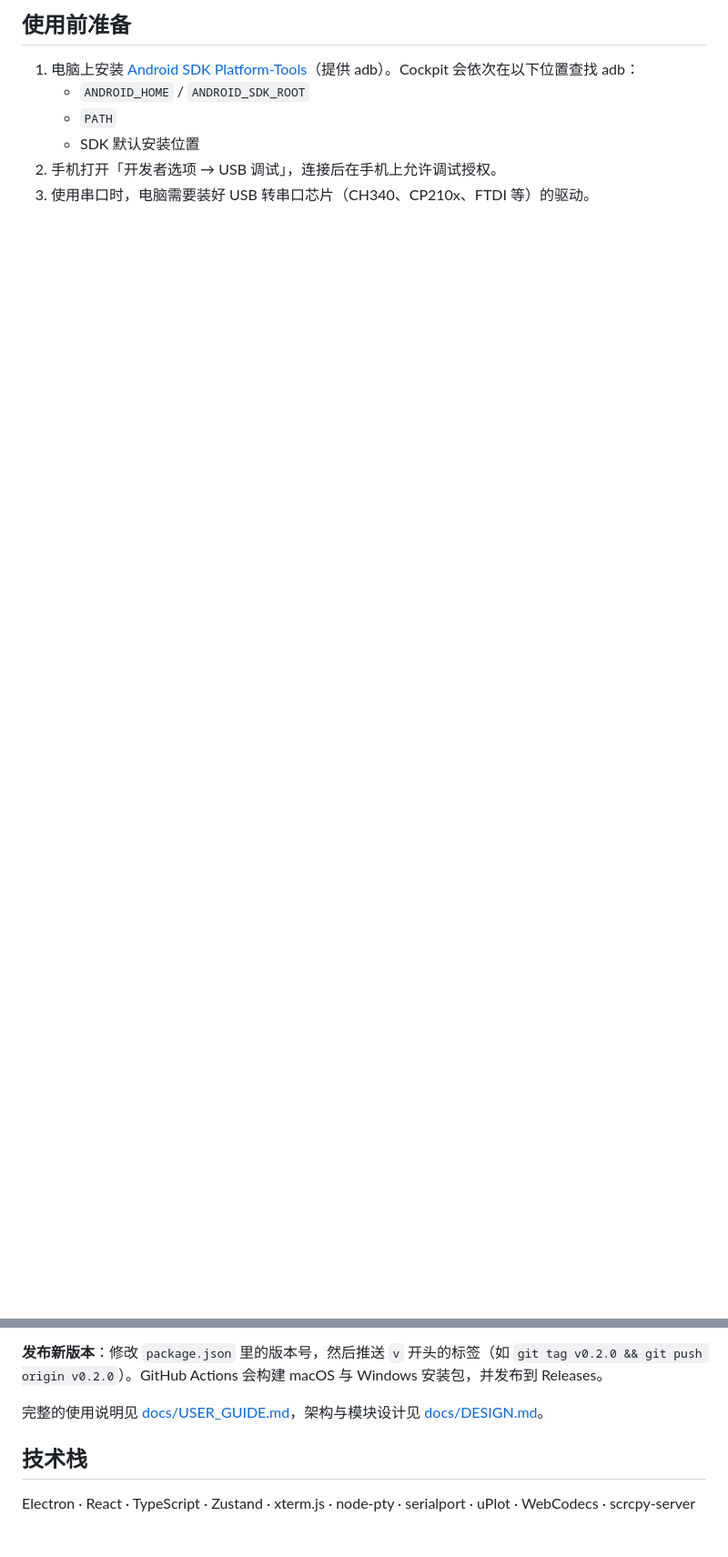
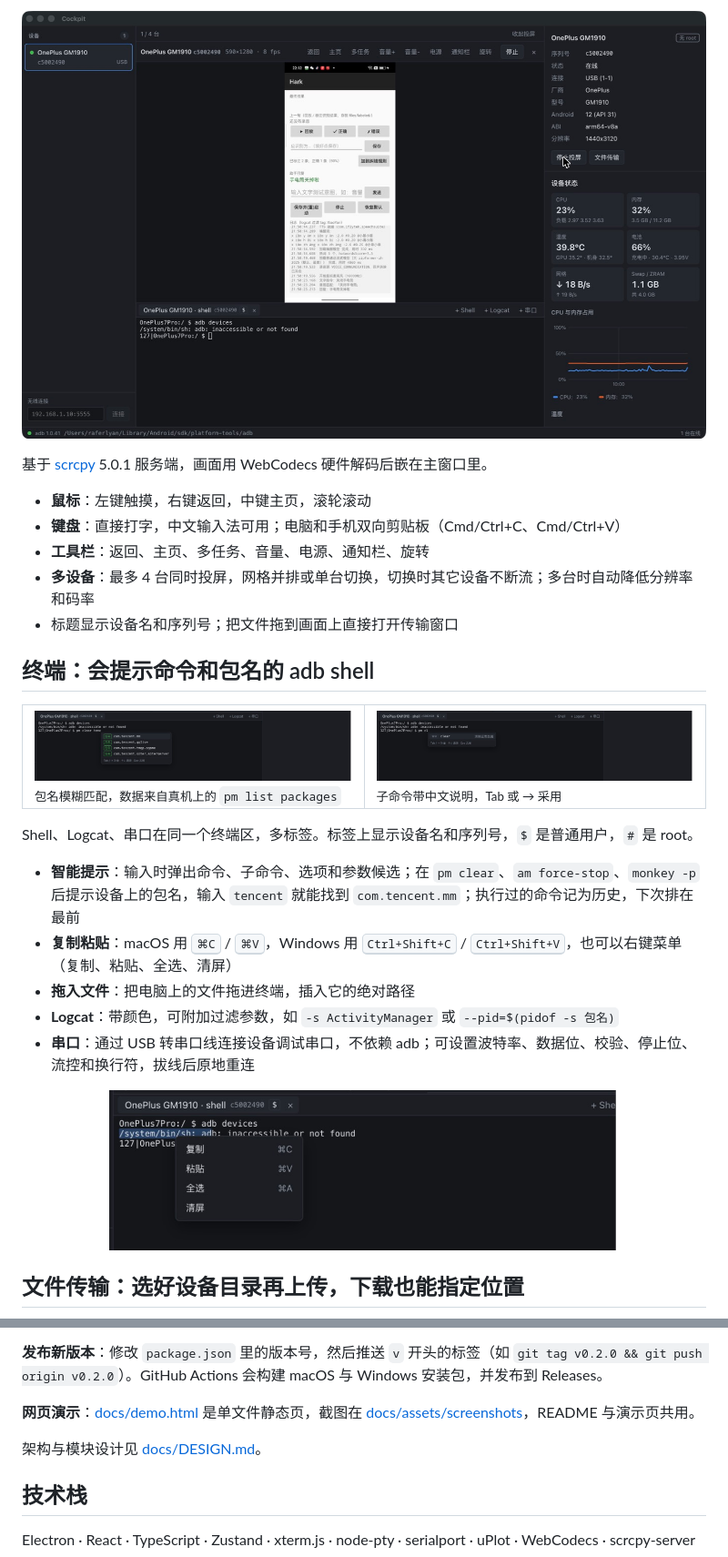
Before and after one commit to raferlyan/CockPit, a Markdown page: README.md, 2 parts joined by grey strips. Shown at 91% size. GitHub-like rendering; pictures changed too: docs/assets/screenshots/context-menu.jpg (added), docs/assets/screenshots/mirror.jpg (added), docs/assets/screenshots/suggest-command.jpg (added); blank space fills up the shorter version.

Commit message:
README 改为产品演示形式，新增网页演示页
- README 按产品页组织：对比表、界面说明、各功能配真机截图、三步上手
- 新增 docs/demo.html 单文件演示页（含可试玩的命令智能提示），截图放在 docs/assets/screenshots 与 README 共用

Co-Authored-By: Claude Opus 5.5 <noreply@anthropic.com>

```diff
--- a/README.md
+++ b/README.md
@@ -61,9 +57,36 @@
 
-## 使用前准备
+<p align="center">
+  <img src="docs/assets/screenshots/mirror.jpg" alt="投屏视图：中间是手机画面和操控工具栏，右侧上方是设备信息，下方是可滚动的设备状态" width="900">
+</p>
 
-1. 电脑上安装 [Android SDK Platform-Tools](https://developer.android.com/tools/releases/platform-tools)（提供 adb）。Cockpit 会依次在以下位置查找 adb：
-   - `ANDROID_HOME` / `ANDROID_SDK_ROOT`
-   - `PATH`
-   - SDK 默认安装位置
-2. 手机打开「开发者选项 → USB 调试」，连接后在手机上允许调试授权。
-3. 使用串口时，电脑需要装好 USB 转串口芯片（CH340、CP210x、FTDI 等）的驱动。
+基于 [scrcpy](https://github.com/Genymobile/scrcpy) 5.0.1 服务端，画面用 WebCodecs 硬件解码后嵌在主窗口里。
+
+- **鼠标**：左键触摸，右键返回，中键主页，滚轮滚动
+- **键盘**：直接打字，中文输入法可用；电脑和手机双向剪贴板（Cmd/Ctrl+C、Cmd/Ctrl+V）
+- **工具栏**：返回、主页、多任务、音量、电源、通知栏、旋转
+- **多设备**：最多 4 台同时投屏，网格并排或单台切换，切换时其它设备不断流；多台时自动降低分辨率和码率
+- 标题显示设备名和序列号；把文件拖到画面上直接打开传输窗口
+
+## 终端：会提示命令和包名的 adb shell
+
+<table>
+  <tr>
+    <td width="50%"><img src="docs/assets/screenshots/suggest-package.jpg" alt="输入 pm clear tenc，弹出 com.tencent.mm 等包名候选"><br><sub>包名模糊匹配，数据来自真机上的 <code>pm list packages</code></sub></td>
+    <td width="50%"><img src="docs/assets/screenshots/suggest-command.jpg" alt="输入 pm cl，弹出子命令 clear 及其说明"><br><sub>子命令带中文说明，Tab 或 → 采用</sub></td>
+  </tr>
+</table>
+
+Shell、Logcat、串口在同一个终端区，多标签。标签上显示设备名和序列号，`$` 是普通用户，`#` 是 root。
+
+- **智能提示**：输入时弹出命令、子命令、选项和参数候选；在 `pm clear`、`am force-stop`、`monkey -p` 后提示设备上的包名，输入 `tencent` 就能找到 `com.tencent.mm`；执行过的命令记为历史，下次排在最前
+- **复制粘贴**：macOS 用 <kbd>⌘C</kbd> / <kbd>⌘V</kbd>，Windows 用 <kbd>Ctrl+Shift+C</kbd> / <kbd>Ctrl+Shift+V</kbd>，也可以右键菜单（复制、粘贴、全选、清屏）
+- **拖入文件**：把电脑上的文件拖进终端，插入它的绝对路径
+- **Logcat**：带颜色，可附加过滤参数，如 `-s ActivityManager` 或 `--pid=$(pidof -s 包名)`
+- **串口**：通过 USB 转串口线连接设备调试串口，不依赖 adb；可设置波特率、数据位、校验、停止位、流控和换行符，拔线后原地重连
+
+<p align="center">
+  <img src="docs/assets/screenshots/context-menu.jpg" alt="终端选中文字后右键弹出复制、粘贴、全选、清屏菜单" width="560">
+</p>
+
+## 文件传输：选好设备目录再上传，下载也能指定位置
+
@@ -102,7 +151,9 @@ ELECTRON_MIRROR=https://npmmirror.com/mirrors/electron/ npm install
 
 **发布新版本**：修改 `package.json` 里的版本号，然后推送 `v` 开头的标签（如 `git tag v0.2.0 && git push origin v0.2.0`）。GitHub Actions 会构建 macOS 与 Windows 安装包，并发布到 Releases。
 
-完整的使用说明见 [docs/USER_GUIDE.md](docs/USER_GUIDE.md)，架构与模块设计见 [docs/DESIGN.md](docs/DESIGN.md)。
+**网页演示**：[docs/demo.html](docs/demo.html) 是单文件静态页，截图在 [docs/assets/screenshots](docs/assets/screenshots)，README 与演示页共用。
+
+架构与模块设计见 [docs/DESIGN.md](docs/DESIGN.md)。
 
 ## 技术栈
 
```
Also changed, not shown: other parts of README.md (+62 -40 lines), docs/assets/screenshots/status.jpg (added), docs/assets/screenshots/transfer.jpg (added), 1 other file.
